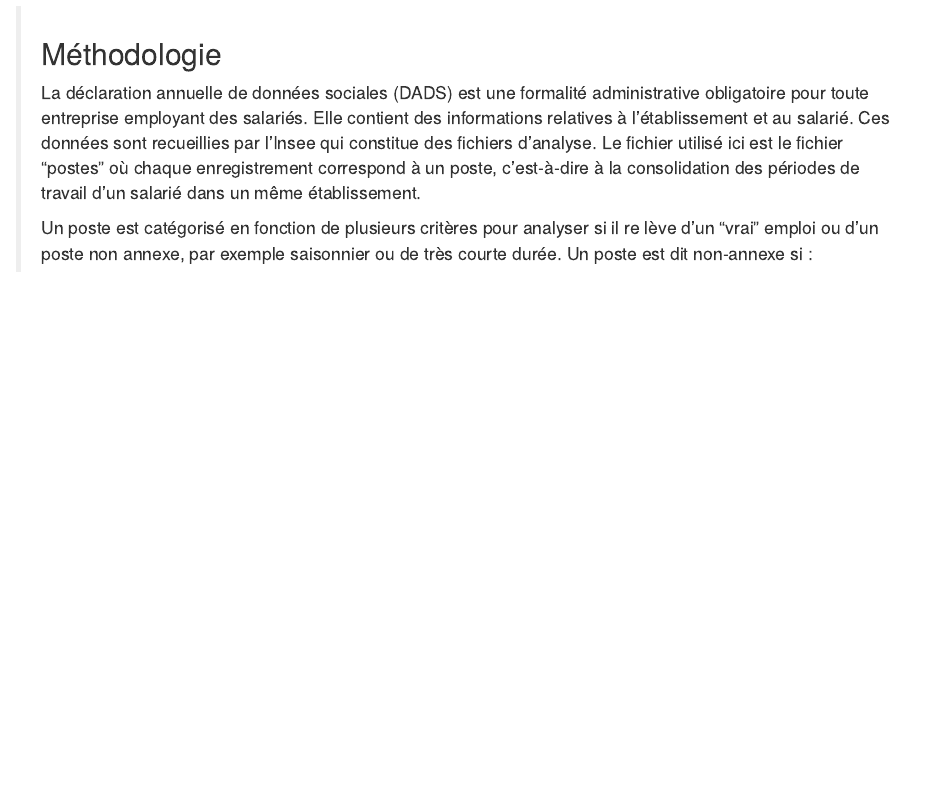
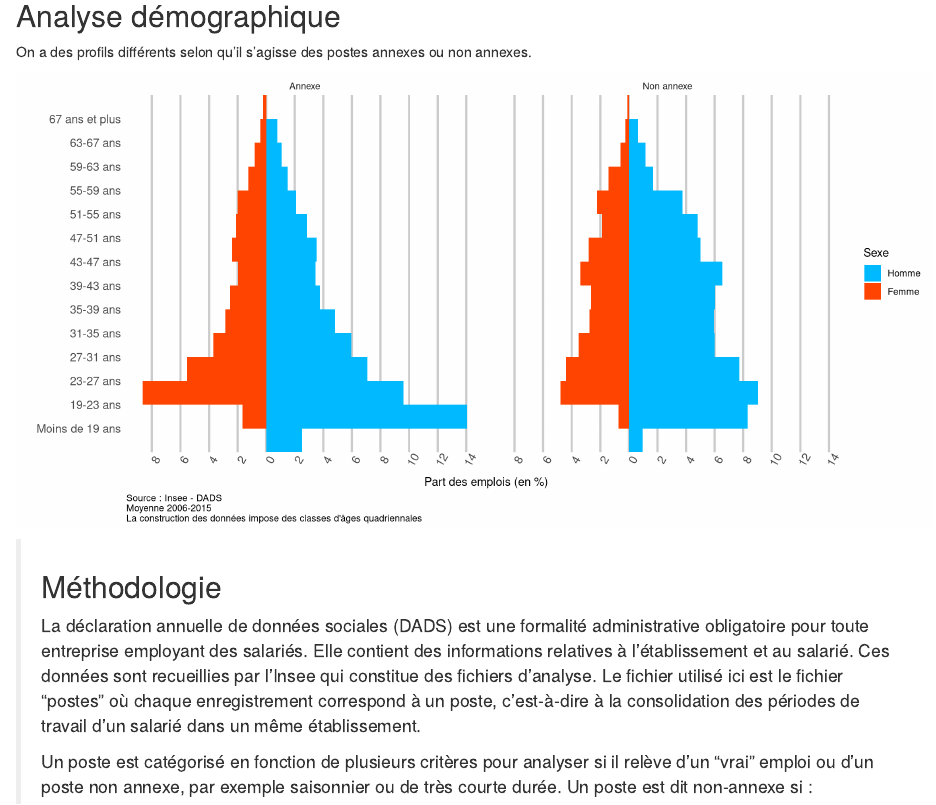
Before and after one commit to tvroylandt/vendanges, an R Markdown document (R/analyse_vendanges.Rmd): the page in a window 1100 px wide, from 2360 px down before the commit and from 1840 px down after it. Rendered offline with R 4.5, knitr and Pandoc, with nearby package versions; some code elsewhere in the file could not run offline.

Commit message:
Pyramide des ages

````diff
--- a/R/analyse_vendanges.Rmd
+++ b/R/analyse_vendanges.Rmd
@@ -374,4 +374,6 @@ animate(anim_carte, fps = 1)
 
 ## Analyse démographique
 
-```{r demographie}
+On a des profils différents selon qu'il s'agisse des postes annexes ou non annexes.
+
+```{r demographie_comparaison, fig.height=6, fig.width=12}
@@ -378 +381,33 @@ animate(anim_carte, fps = 1)
 dads_demo <- dads_postes %>%
+  mutate(
+    AGE_TR = cut(
+      AGE,
+      breaks = c(0, 19, 23, 27, 31, 35, 39,
+                 43, 47, 51, 55, 59, 63, 67, 150),
+      include.lowest = TRUE,
+      right = FALSE,
+      labels = c(
+        "Moins de 19 ans",
+        "19-23 ans",
+        "23-27 ans",
+        "27-31 ans",
+        "31-35 ans",
+        "35-39 ans",
+        "39-43 ans",
+        "43-47 ans",
+        "47-51 ans",
+        "51-55 ans",
+        "55-59 ans",
+        "59-63 ans",
+        "63-67 ans",
+        "67 ans et plus"
+      )
+    ),
+    SEXE = fct_recode(SEXE,
+                      "Homme" = "1",
+                      "Femme" = "2")
+  )
+
+# Comparaison annexe / non-annexe
+dads_demo_comparaison <- dads_demo %>%
+  group_by(SEXE, AGE_TR, filtre_poste) %>%
@@ -385,9 +414,22 @@ dads_demo <- dads_postes %>%
   count() %>%
   mutate(n = n * 12) %>%
-  group_by(annee, filtre_poste) %>%
+  group_by(filtre_poste) %>%
   mutate(part_n = n / sum(n) * 100,
-         part_n = if_else(SEXE == "2", -part_n, part_n)) %>%
+         part_n = if_else(SEXE == "Femme", -part_n, part_n)) %>%
   filter(AGE_TR != "00" & !is.na(AGE_TR)) %>%
   ungroup()
 
 # Fusion
+dads_demo_comparaison %>%
+  ggplot(aes(x = AGE_TR, fill = SEXE, y = part_n)) +
+  geom_bar(
+    stat = "identity",
+    position = "dodge",
+    width = 2
+  ) +
+  scale_x_discrete("") +
+  scale_y_continuous(name = "Part des emplois (en %)",
+                     breaks = seq(-12, 14, 2),
+                     labels = paste0(as.character(c(seq(12, 0, -2), seq(2, 14, 2))))) +
+  scale_fill_manual("Sexe",
+                    values = c("#00baff", "#ff4500")) +
@@ -397,14 +436,27 @@ dads_demo %>%
   coord_flip() +
-  facet_grid(rows = vars(annee), cols = vars(filtre_poste))
+  facet_grid(cols = vars(filtre_poste)) +
+  labs(caption = "Source : Insee - DADS \nMoyenne 2006-2015 \nLa construction des données impose des classes d'âges quadriennales") +
+  theme_minimal(base_line_size = 1) +
+  theme(
+    axis.text.x = element_text(
+      size = 11,
+      vjust = 1,
+      angle = 60
+    ),
+    axis.text.y = element_text(size = 11),
+    panel.grid.minor = element_blank(),
+    panel.grid.major.x = element_line(color = "grey80"),
+    panel.grid.major.y = element_blank(),
+    plot.caption = element_text(hjust = 0)
+  )
 ```
-
 
 > ## Méthodologie
 >
 > La déclaration annuelle de données sociales (DADS) est une formalité administrative obligatoire pour toute entreprise employant des salariés. Elle contient des informations relatives à l'établissement et au salarié.
 > Ces données sont recueillies par l'Insee qui constitue des fichiers d'analyse. Le fichier utilisé ici est le fichier "postes" où chaque enregistrement correspond à un poste, c'est-à-dire à la consolidation des périodes de travail d'un salarié dans un même établissement.
 >
-> Un poste est catégorisé en fonction de plusieurs critères pour analyser si il re lève d'un "vrai" emploi ou d'un poste non annexe, par exemple saisonnier ou de très courte durée. Un poste est dit non-annexe si :
+> Un poste est catégorisé en fonction de plusieurs critères pour analyser si il relève d'un "vrai" emploi ou d'un poste non annexe, par exemple saisonnier ou de très courte durée. Un poste est dit non-annexe si :
 >
 > + la rémunération nette est supérieure à 3 SMIC mensuels ;
 > + ou le nombre d'heures salariées est supérieur à 120 et la durée de travail supérieure à 30 jours.
````
Also changed, not shown: R/analyse_vendanges.html, R/analyse_vendanges_files/figure-html/demographie-1.png (deleted), R/analyse_vendanges_files/figure-html/saisonnalite_geo-1.gif (deleted), R/analyse_vendanges.Rmd (10 more changed lines).
